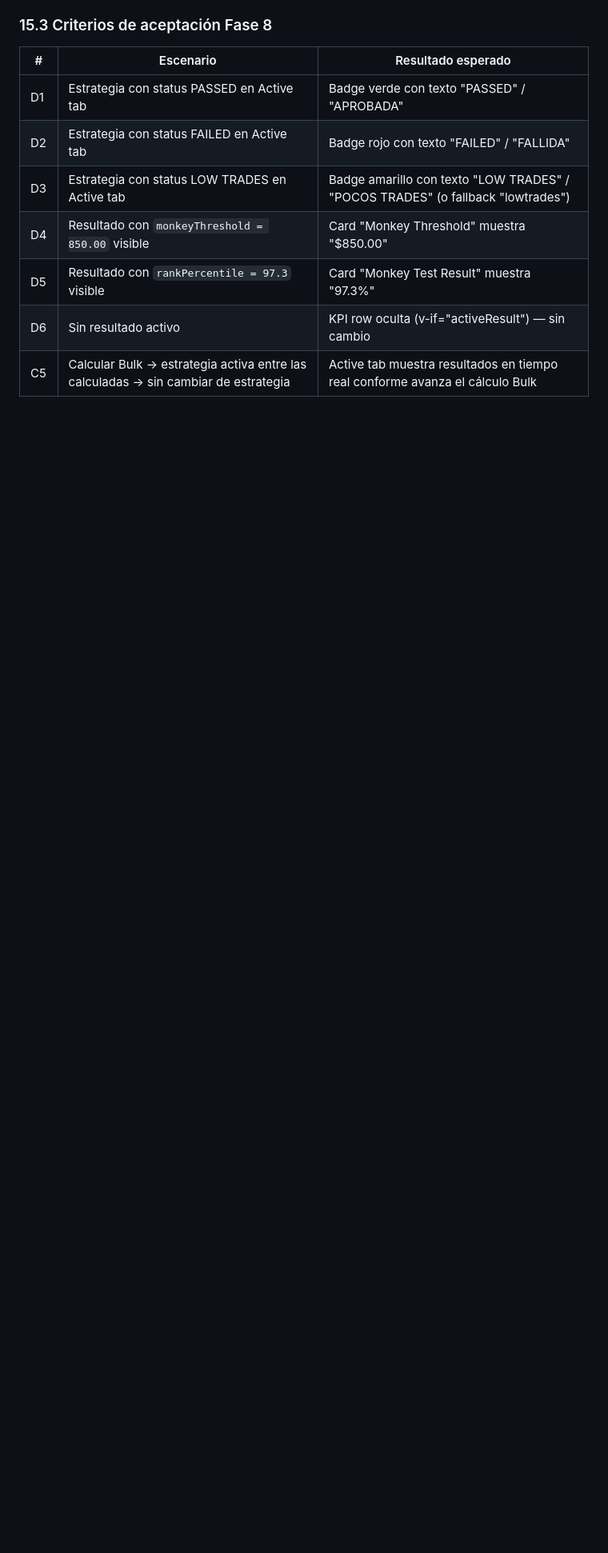
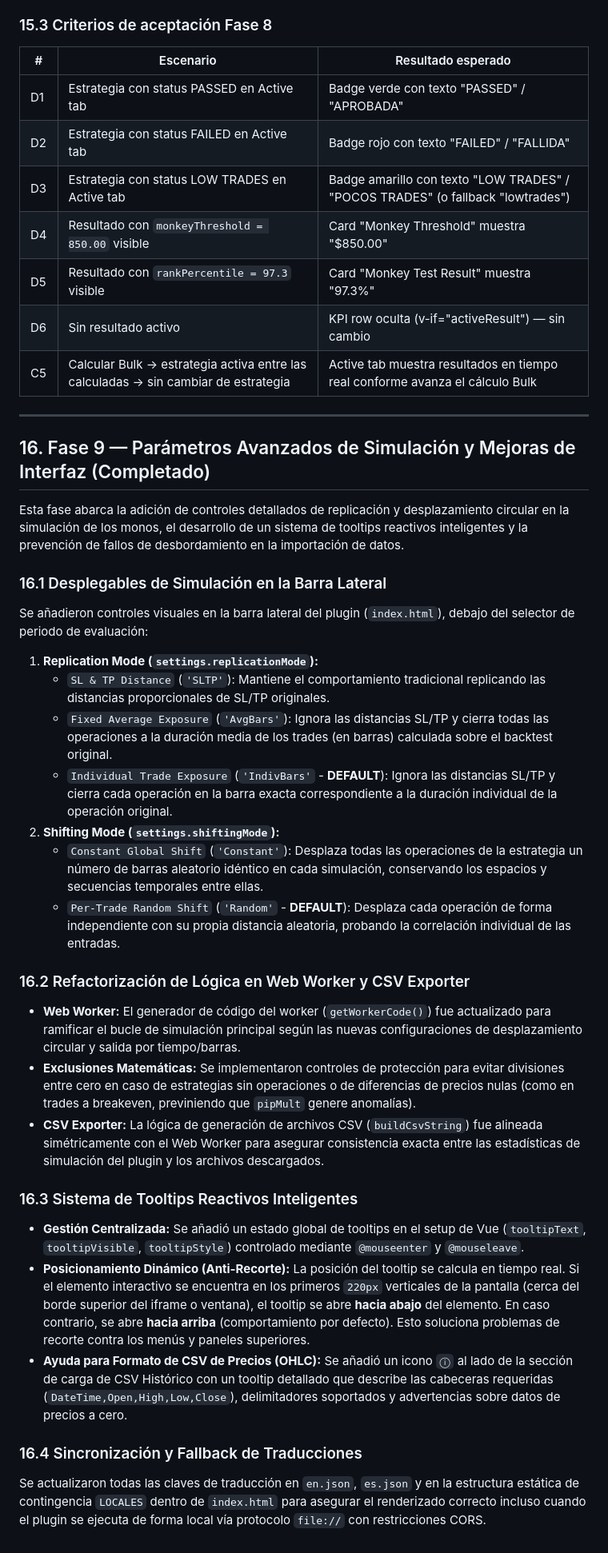
Before and after one commit to RedSeim/SQXResultsPlugins, a Markdown page: DatabankMonkeyTest/MonkeyTestImplementationPlan.md, the part around the change. Shown at 80% size. Drawn GitHub-style; blank space fills up the shorter version.

```diff
--- a/DatabankMonkeyTest/MonkeyTestImplementationPlan.md
+++ b/DatabankMonkeyTest/MonkeyTestImplementationPlan.md
@@ -798,3 +798,33 @@ Las claves `monkeyThreshold` y `monkeyTestResult` ya existen en el objeto LOCALE
 | D5 | Resultado con `rankPercentile = 97.3` visible | Card "Monkey Test Result" muestra "97.3%" |
 | D6 | Sin resultado activo | KPI row oculta (v-if="activeResult") — sin cambio |
 | C5 | Calcular Bulk → estrategia activa entre las calculadas → sin cambiar de estrategia | Active tab muestra resultados en tiempo real conforme avanza el cálculo Bulk |
+
+---
+
+## 16. Fase 9 — Parámetros Avanzados de Simulación y Mejoras de Interfaz (Completado)
+
+Esta fase abarca la adición de controles detallados de replicación y desplazamiento circular en la simulación de los monos, el desarrollo de un sistema de tooltips reactivos inteligentes y la prevención de fallos de desbordamiento en la importación de datos.
+
+### 16.1 Desplegables de Simulación en la Barra Lateral
+Se añadieron controles visuales en la barra lateral del plugin (`index.html`), debajo del selector de periodo de evaluación:
+
+1.  **Replication Mode (`settings.replicationMode`):**
+    *   `SL & TP Distance` (`'SLTP'`): Mantiene el comportamiento tradicional replicando las distancias proporcionales de SL/TP originales.
+    *   `Fixed Average Exposure` (`'AvgBars'`): Ignora las distancias SL/TP y cierra todas las operaciones a la duración media de los trades (en barras) calculada sobre el backtest original.
+    *   `Individual Trade Exposure` (`'IndivBars'` - **DEFAULT**): Ignora las distancias SL/TP y cierra cada operación en la barra exacta correspondiente a la duración individual de la operación original.
+2.  **Shifting Mode (`settings.shiftingMode`):**
+    *   `Constant Global Shift` (`'Constant'`): Desplaza todas las operaciones de la estrategia un número de barras aleatorio idéntico en cada simulación, conservando los espacios y secuencias temporales entre ellas.
+    *   `Per-Trade Random Shift` (`'Random'` - **DEFAULT**): Desplaza cada operación de forma independiente con su propia distancia aleatoria, probando la correlación individual de las entradas.
+
+### 16.2 Refactorización de Lógica en Web Worker y CSV Exporter
+*   **Web Worker:** El generador de código del worker (`getWorkerCode()`) fue actualizado para ramificar el bucle de simulación principal según las nuevas configuraciones de desplazamiento circular y salida por tiempo/barras.
+*   **Exclusiones Matemáticas:** Se implementaron controles de protección para evitar divisiones entre cero en caso de estrategias sin operaciones o de diferencias de precios nulas (como en trades a breakeven, previniendo que `pipMult` genere anomalías).
+*   **CSV Exporter:** La lógica de generación de archivos CSV (`buildCsvString`) fue alineada simétricamente con el Web Worker para asegurar consistencia exacta entre las estadísticas de simulación del plugin y los archivos descargados.
+
+### 16.3 Sistema de Tooltips Reactivos Inteligentes
+*   **Gestión Centralizada:** Se añadió un estado global de tooltips en el setup de Vue (`tooltipText`, `tooltipVisible`, `tooltipStyle`) controlado mediante `@mouseenter` y `@mouseleave`.
+*   **Posicionamiento Dinámico (Anti-Recorte):** La posición del tooltip se calcula en tiempo real. Si el elemento interactivo se encuentra en los primeros `220px` verticales de la pantalla (cerca del borde superior del iframe o ventana), el tooltip se abre **hacia abajo** del elemento. En caso contrario, se abre **hacia arriba** (comportamiento por defecto). Esto soluciona problemas de recorte contra los menús y paneles superiores.
+*   **Ayuda para Formato de CSV de Precios (OHLC):** Se añadió un icono `ⓘ` al lado de la sección de carga de CSV Histórico con un tooltip detallado que describe las cabeceras requeridas (`DateTime,Open,High,Low,Close`), delimitadores soportados y advertencias sobre datos de precios a cero.
+
+### 16.4 Sincronización y Fallback de Traducciones
+Se actualizaron todas las claves de traducción en `en.json`, `es.json` y en la estructura estática de contingencia `LOCALES` dentro de `index.html` para asegurar el renderizado correcto incluso cuando el plugin se ejecuta de forma local vía protocolo `file://` con restricciones CORS.
```
Also changed, not shown: DatabankMonkeyTest/MTCustomAnalysisImprovementPlan.md (added, +174 -0 lines).
